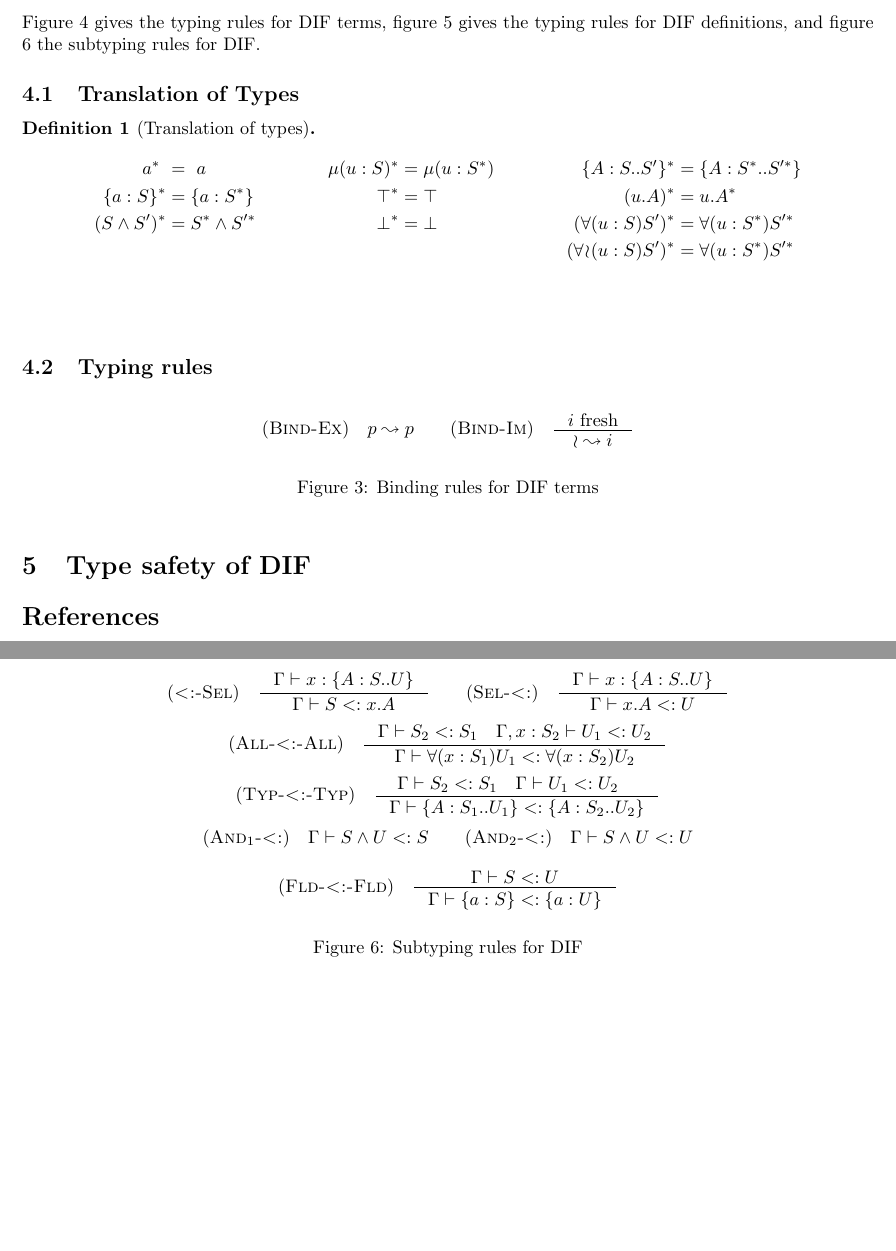
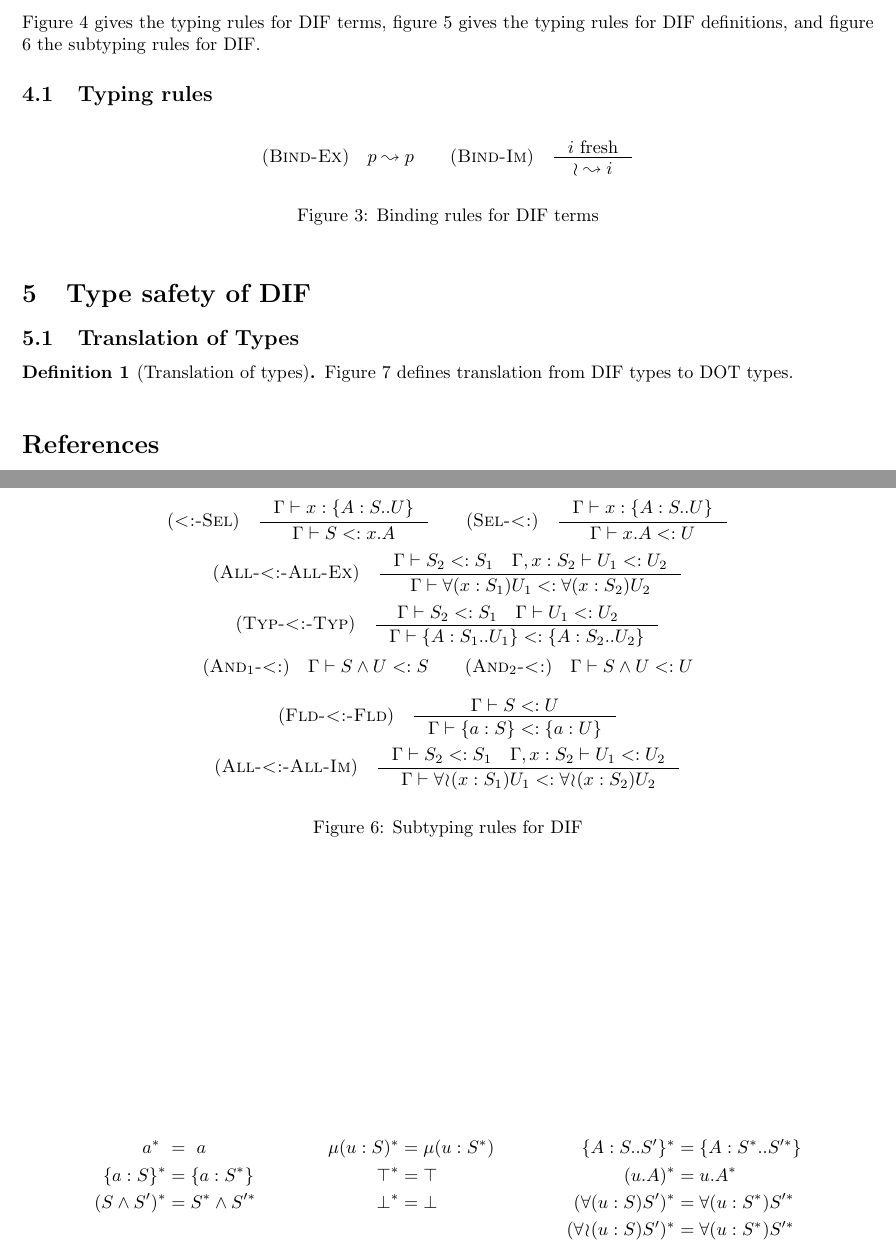
Before and after one commit to alexj136/dif, a LaTeX document (main.tex, which reads figure_subtyping_rules.tex, type_safety.tex, typing.tex): two parts of pages 2 and 3 of 3 before the commit and two parts of pages 2 and 4 of 4 after it, joined at a grey line, cut so that both start at the same text, the shorter picture padded with empty space. Compiled offline with pdfLaTeX.

Commit message:
Formatting changes. Added a subtyping rule for implicit function types.

```diff
--- a/figure_subtyping_rules.tex
+++ b/figure_subtyping_rules.tex
@@ -31,7 +31,7 @@
         \SJT{\Gamma}{x.A}{U}
     } \\[4mm]
 
-    \RULE{All-<:-All} \quad \inference{
+    \RULE{All-<:-All-Ex} \quad \inference{
         \SJT{\Gamma}{S_2}{S_1} \quad
         \SJT{\Gamma, x: S_2}{U_1}{U_2}
     }{
@@ -53,5 +53,12 @@
         \SJT{\Gamma}{S}{U}
     }{
         \SJT{\Gamma}{\FDEC{a}{S}}{\FDEC{a}{U}}
+    } \\[4mm]
+
+    \RULE{All-<:-All-Im} \quad \inference{
+        \SJT{\Gamma}{S_2}{S_1} \quad
+        \SJT{\Gamma, x: S_2}{U_1}{U_2}
+    }{
+        \SJT{\Gamma}{\IFUN{x}{S_1}{U_1}}{\IFUN{x}{S_2}{U_2}}
     }
 \end{array}\]
--- a/type_safety.tex
+++ b/type_safety.tex
@@ -1 +1,9 @@
 \section{Type safety of DIF}
+
+\subsection{Translation of Types}
+
+\begin{DEFINITION}[Translation of types]
+    Figure \ref{translation} defines translation from DIF types to DOT types.
+\end{DEFINITION}
+
+\begin{figure}[h]
--- a/typing.tex
+++ b/typing.tex
@@ -2,13 +2,6 @@
 Figure \ref{typing_rules_terms} gives the typing rules for DIF terms, figure
 \ref{typing_rules_definitions} gives the typing rules for DIF definitions, and
 figure \ref{subtyping_rules} the subtyping rules for DIF.
-
-\subsection{Translation of Types}
-
-\begin{DEFINITION}[Translation of types]
-    \input{figure_translation}
-    \label{translation}
-\end{DEFINITION}
 
 \subsection{Typing rules}
 
```
Also changed, not shown: type_safety.tex (4 more changed lines).
